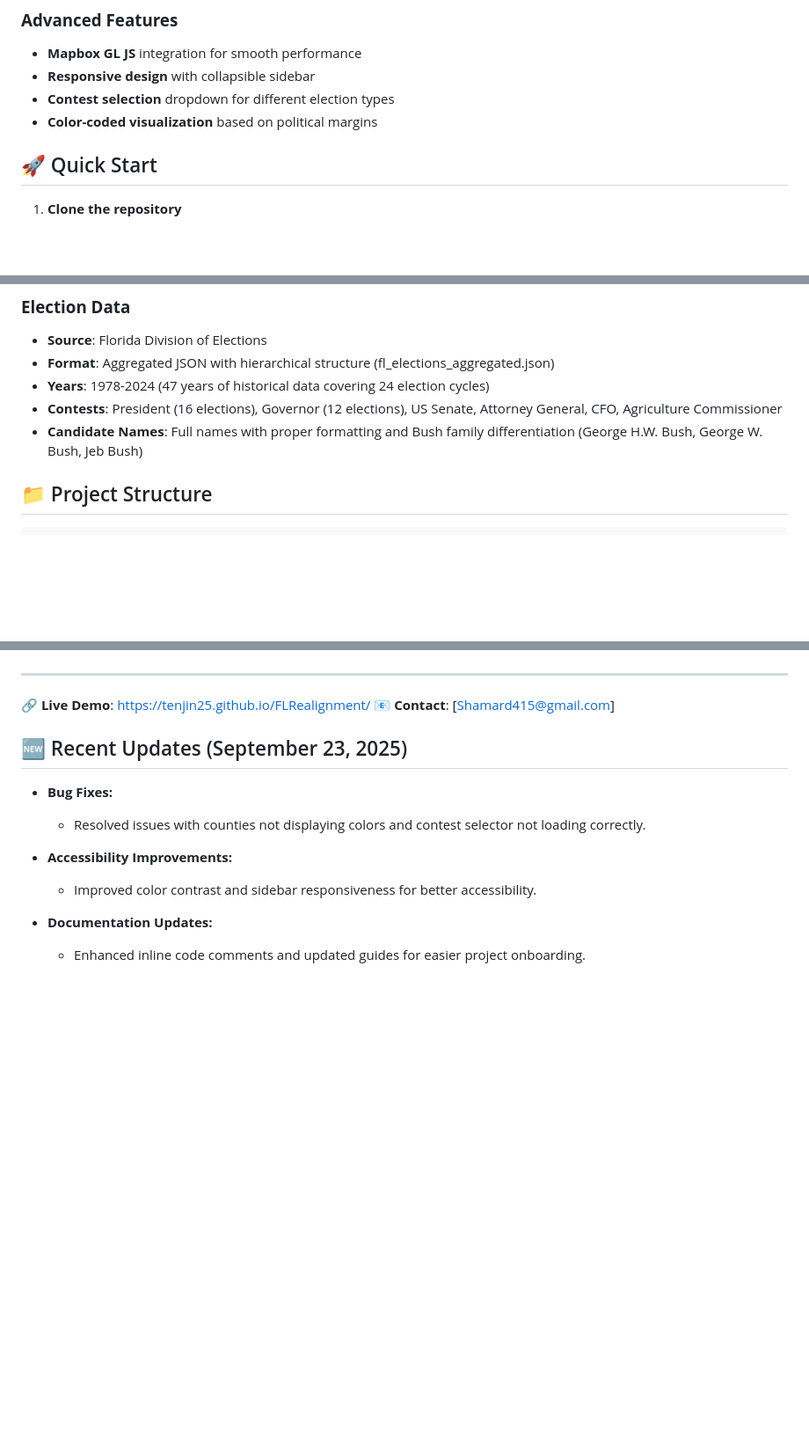
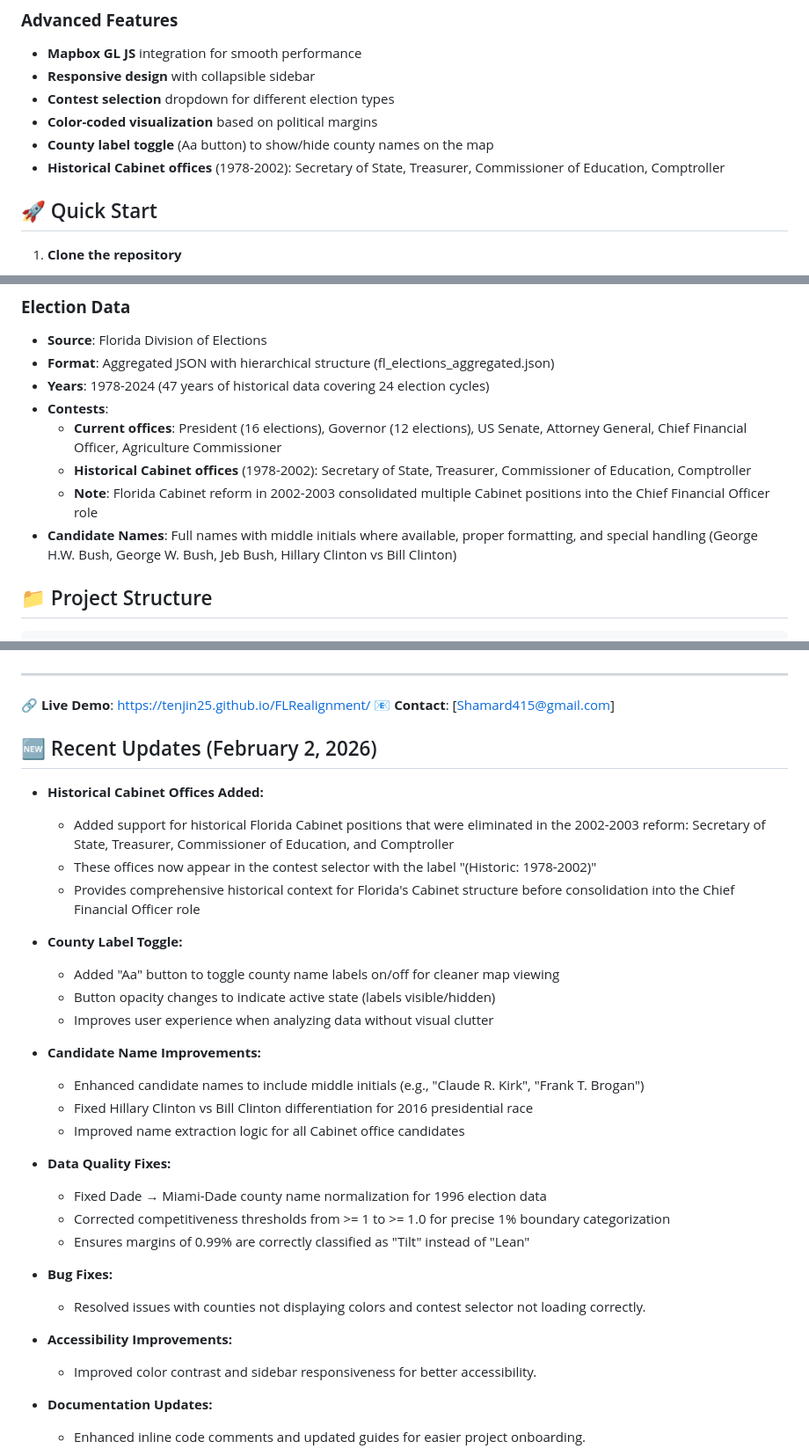
Before and after one commit to Tenjin25/FLRealignment, a Markdown page: README.md, 3 parts joined by grey strips. Shown at 88% size. GitHub-like rendering; blank space fills up the shorter version.

Commit message:
Update README: document historical Cabinet offices and county label toggle

```diff
--- a/README.md
+++ b/README.md
@@ -80,6 +80,8 @@ This map visualizes the data behind this transformation, allowing users to explo
 - **Responsive design** with collapsible sidebar
 - **Contest selection** dropdown for different election types
 - **Color-coded visualization** based on political margins
+- **County label toggle** (Aa button) to show/hide county names on the map
+- **Historical Cabinet offices** (1978-2002): Secretary of State, Treasurer, Commissioner of Education, Comptroller
 
 ## 🚀 Quick Start
 
@@ -112,8 +114,11 @@ This map visualizes the data behind this transformation, allowing users to explo
 - **Source**: Florida Division of Elections
 - **Format**: Aggregated JSON with hierarchical structure (fl_elections_aggregated.json)
 - **Years**: 1978-2024 (47 years of historical data covering 24 election cycles)
-- **Contests**: President (16 elections), Governor (12 elections), US Senate, Attorney General, CFO, Agriculture Commissioner
-- **Candidate Names**: Full names with proper formatting and Bush family differentiation (George H.W. Bush, George W. Bush, Jeb Bush)
+- **Contests**:
+  - **Current offices**: President (16 elections), Governor (12 elections), US Senate, Attorney General, Chief Financial Officer, Agriculture Commissioner
+  - **Historical Cabinet offices** (1978-2002): Secretary of State, Treasurer, Commissioner of Education, Comptroller
+  - **Note**: Florida Cabinet reform in 2002-2003 consolidated multiple Cabinet positions into the Chief Financial Officer role
+- **Candidate Names**: Full names with middle initials where available, proper formatting, and special handling (George H.W. Bush, George W. Bush, Jeb Bush, Hillary Clinton vs Bill Clinton)
 
 ## 📁 Project Structure
 
@@ -240,7 +245,27 @@ This project is licensed under the MIT License - see the [LICENSE](LICENSE) file
 **🔗 Live Demo**: https://tenjin25.github.io/FLRealignment/
 **📧 Contact**: [Shamard415@gmail.com]
 
-## 🆕 Recent Updates (September 23, 2025)
+## 🆕 Recent Updates (February 2, 2026)
+
+- **Historical Cabinet Offices Added:**
+   - Added support for historical Florida Cabinet positions that were eliminated in the 2002-2003 reform: Secretary of State, Treasurer, Commissioner of Education, and Comptroller
+   - These offices now appear in the contest selector with the label "(Historic: 1978-2002)"
+   - Provides comprehensive historical context for Florida's Cabinet structure before consolidation into the Chief Financial Officer role
+
+- **County Label Toggle:**
+   - Added "Aa" button to toggle county name labels on/off for cleaner map viewing
+   - Button opacity changes to indicate active state (labels visible/hidden)
+   - Improves user experience when analyzing data without visual clutter
+
+- **Candidate Name Improvements:**
+   - Enhanced candidate names to include middle initials (e.g., "Claude R. Kirk", "Frank T. Brogan")
+   - Fixed Hillary Clinton vs Bill Clinton differentiation for 2016 presidential race
+   - Improved name extraction logic for all Cabinet office candidates
+
+- **Data Quality Fixes:**
+   - Fixed Dade → Miami-Dade county name normalization for 1996 election data
+   - Corrected competitiveness thresholds from >= 1 to >= 1.0 for precise 1% boundary categorization
+   - Ensures margins of 0.99% are correctly classified as "Tilt" instead of "Lean"
 
 - **Bug Fixes:**
    - Resolved issues with counties not displaying colors and contest selector not loading correctly.
```
